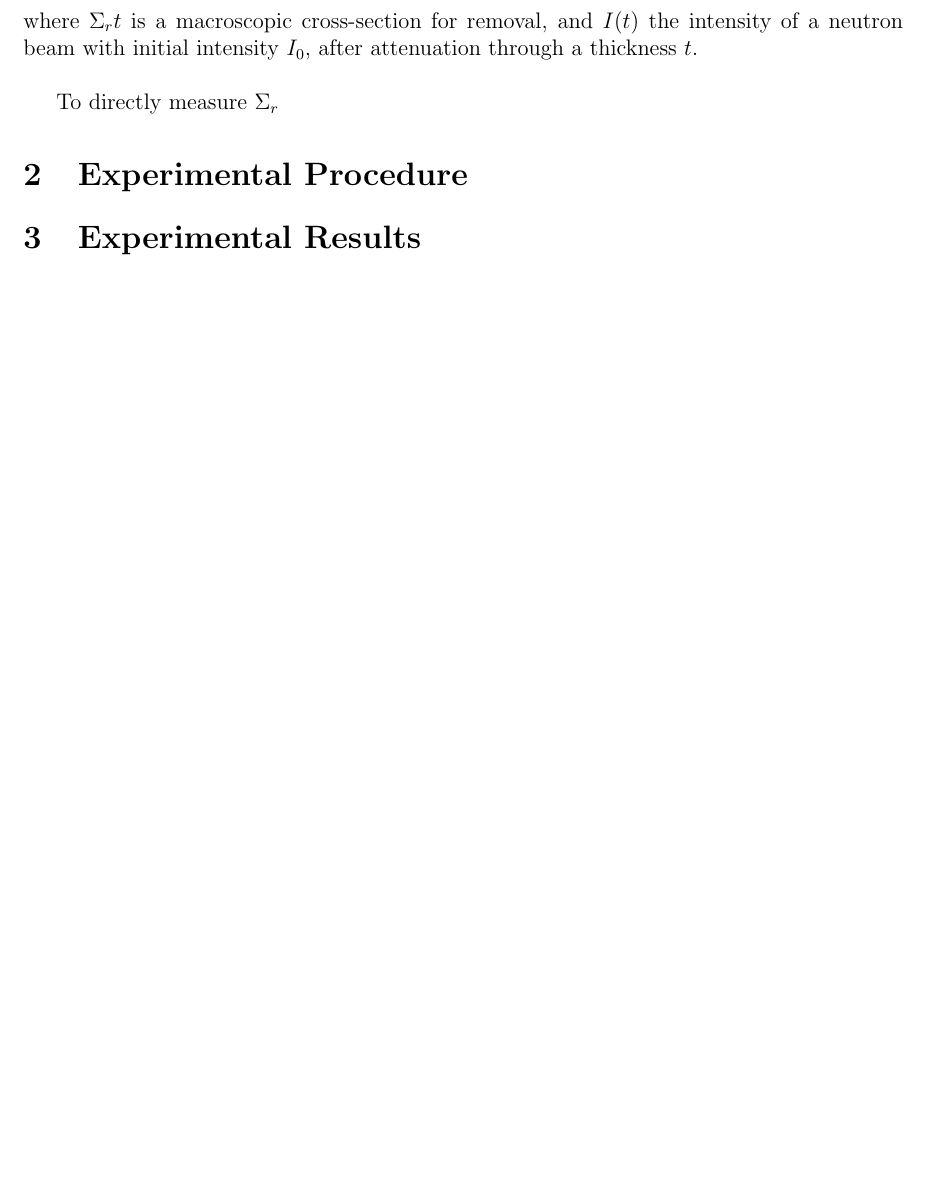
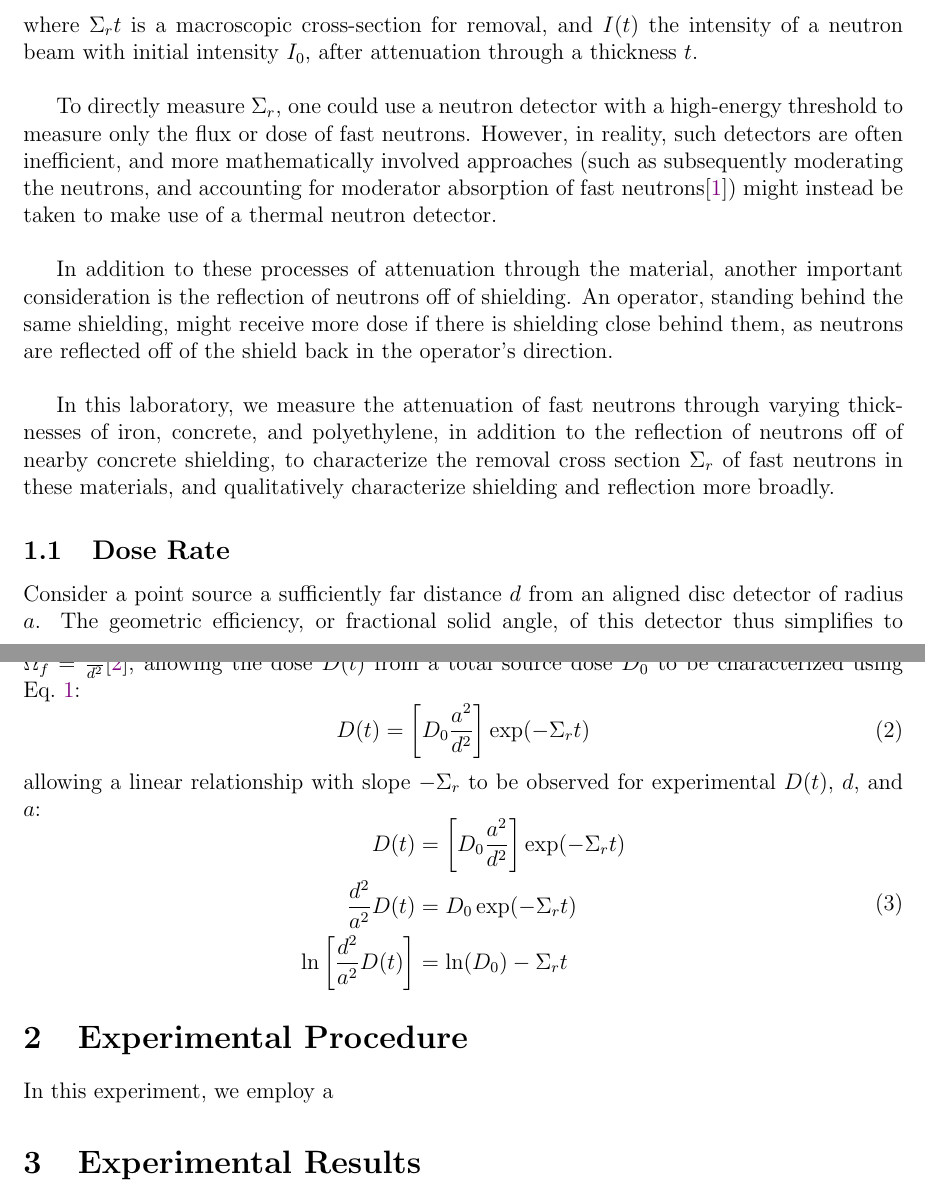
Before and after one commit to osanstrong/NPRE451, a LaTeX paper (report8/main.tex): part of page 3 of 4 before the commit and two parts of pages 3 and 4 of 6 after it, the two joined at a grey line, cut so that both start at the same text, the shorter picture padded with empty space. Compiled offline with pdfLaTeX.

Commit message:
minor introduction progress, computer's acting up so backing up now

```diff
--- a/report8/main.tex
+++ b/report8/main.tex
@@ -45,8 +45,9 @@
 \newcommand{\defsubplot}[2]{\defsubplotW{#1}{#2}{0.45}}
 
 % Common Macros
-\newcommand{\micCi}{\xspace$\mathrm{\mu Ci}$\xspace}
-\newcommand{\CsSrc}{\xspace$\mathrm{^{137}Cs}$\xspace}
+\newcommand{\micCi}{$\mathrm{\mu Ci}$\xspace}
+\newcommand{\CsSrc}{$\mathrm{^{137}Cs}$\xspace}
+\newcommand{\PuBe}{$\mathrm{text}$}
 
 \usepackage{placeins} % FloatBarrier
 \usepackage{amsmath} % align
@@ -80,9 +81,34 @@ The absorption of fast neutrons and scattering of fast neutrons to thermal neutr
 where $\Sigma_rt$ is a macroscopic cross-section for removal, and $I(t)$ the intensity of a neutron beam with initial intensity $I_0$, after attenuation through a thickness $t$.\\
 
 \newcommand{\XSr}{\Sigma_r}
-To directly measure $\XSr$
+To directly measure $\XSr$, one could use a neutron detector with a high-energy threshold to measure only the flux or dose of fast neutrons.
+However, in reality, such detectors are often inefficient, and more mathematically involved approaches (such as subsequently moderating the neutrons, and accounting for moderator absorption of fast neutrons\cite{npre_lab_8_manual_2025}) might instead be taken to make use of a thermal neutron detector.\\
+
+In addition to these processes of attenuation through the material, another important consideration is the reflection of neutrons off of shielding.
+An operator, standing behind the same shielding, might receive more dose if there is shielding close behind them, as neutrons are reflected off of the shield back in the operator's direction.\\
+
+In this laboratory, we measure the attenuation of fast neutrons through varying thicknesses of iron, concrete, and polyethylene, in addition to the reflection of neutrons off of nearby concrete shielding, to characterize the removal cross section $\XSr$ of fast neutrons in these materials, and qualitatively characterize shielding and reflection more broadly.
+
+\subsection{Dose Rate}
+Consider a point source a sufficiently far distance $d$ from an aligned disc detector of radius $a$.
+The geometric efficiency, or fractional solid angle, of this detector thus simplifies to $\Omega_f=\frac{a^2}{d^2}$\cite{knoll_radiation_2010}, allowing the dose $D(t)$ from a total source dose $D_0$ to be characterized using Eq.~\ref{eq:fast-remove}:
+\begin{equation}
+    \label{eq:disc-dose}
+    D(t)=\left[D_0\frac{a^2}{d^2}\right]\exp(-\XSr t)
+\end{equation}
+allowing a linear relationship with slope $-\XSr$ to be observed for experimental $D(t)$, $d$, and $a$:
+\begin{equation}
+    \label{eq:log-dd}
+    \begin{aligned}
+        D(t)&=\left[D_0\frac{a^2}{d^2}\right]\exp(-\XSr t)\\
+        \frac{d^2}{a^2}D(t)&=D_0\exp(-\XSr t)\\
+        \ln\left[\frac{d^2}{a^2}D(t)\right]&=\ln(D_0) - \XSr t
+    \end{aligned}
+\end{equation}
+
 
 \section{Experimental Procedure}\label{sec:methods}
+In this experiment, we employ a
 \section{Experimental Results}\label{sec:results}
 
 \section{Discussion}\label{sec:disc}
```
Also changed, not shown: report8/refs.bib (added, +23 -0 lines).
